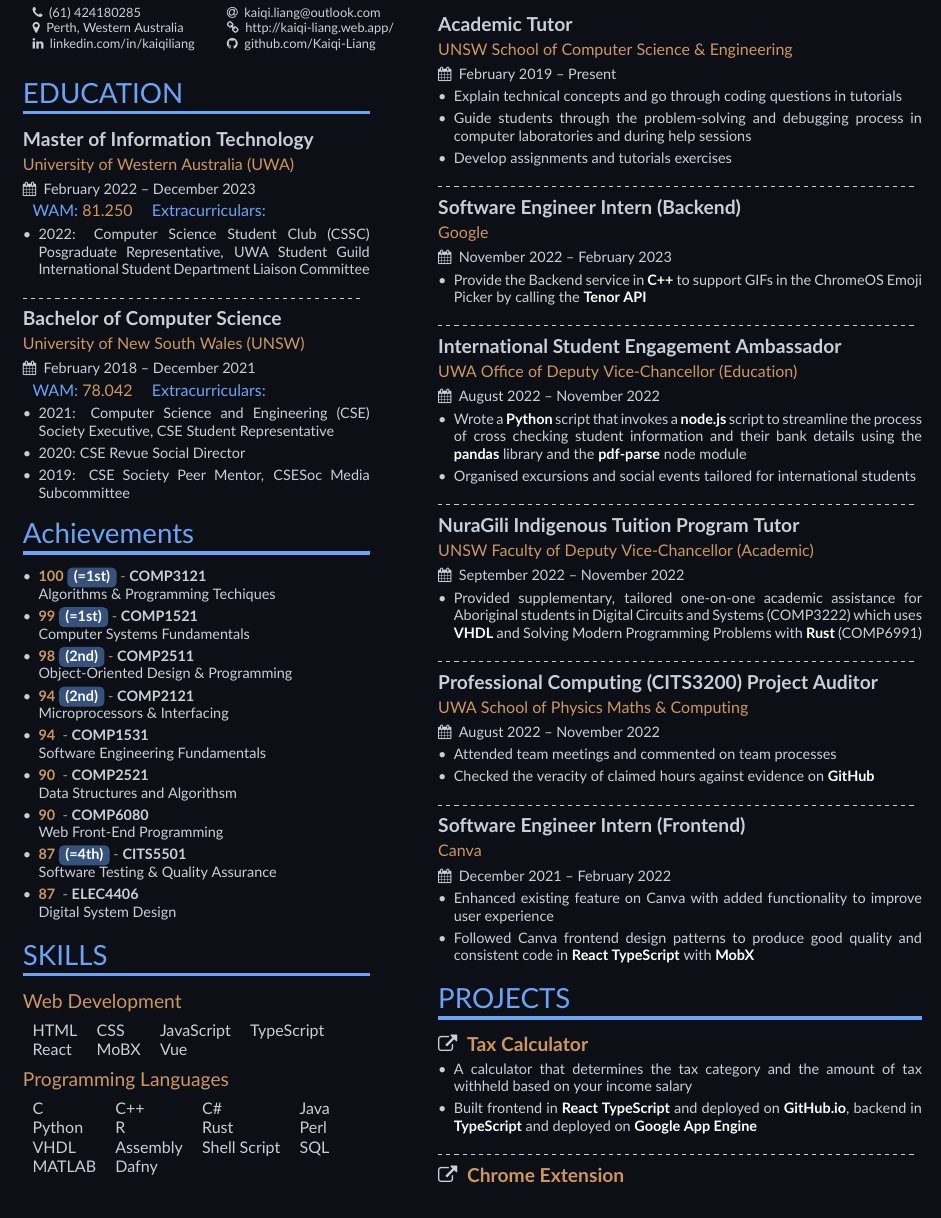
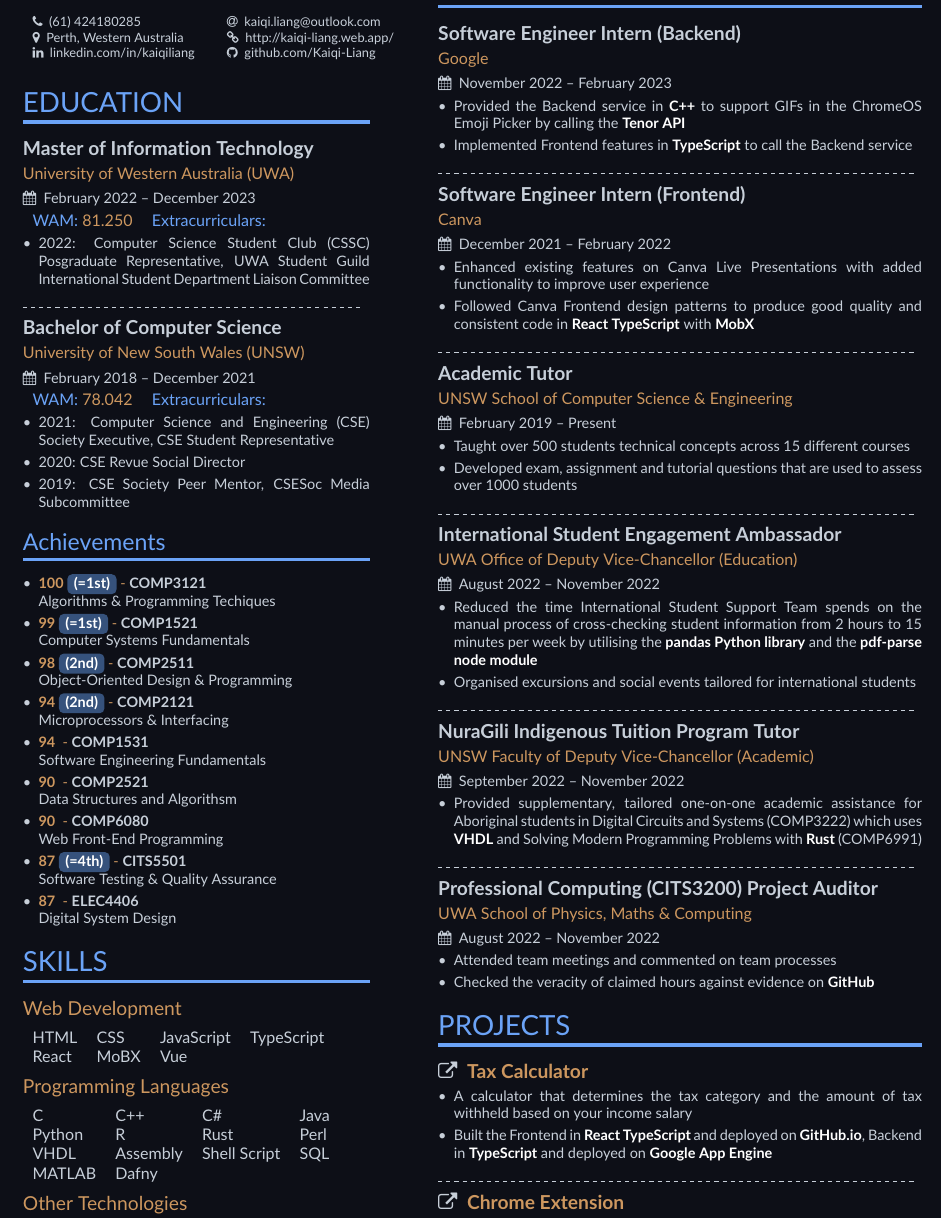
Before and after one commit to Kaiqi-Liang/Resume, a LaTeX CV (resume.tex, which reads resume.cls): part of the page, cut so that both start at the same text. Compiled offline with pdfLaTeX.

Commit message:
Add metrics and data for better impact

```diff
--- a/resume.cls
+++ b/resume.cls
@@ -30,7 +30,6 @@
 %%%%%%%%%%%%%%%%%%%%%%%%%%%%%%%%%%%%%%%%%%%%%%%%%%%%%%%%%%%%%%%%%%%%%%%%%%%%%%%%
 
 \definecolor{Orange}{HTML}{cd975f}
-\definecolor{HotPink}{HTML}{e56fb4}
 \definecolor{White}{rgb}{0.78,0.81,0.85}
 \definecolor{Blue}{rgb}{0.42, 0.64, 0.97}
 \definecolor{DarkBlue}{rgb}{0.05, 0.06, 0.09}
@@ -138,6 +137,12 @@
 	{\color{Blue}\rule{\linewidth}{2pt}\par}\medskip
 }
 
+\newcommand{\cvsubsection}[2][]{
+	\bigskip
+	{\color{Blue}\Large{#2}}\\[-1ex]
+	{\color{Blue}\rule{\linewidth}{2pt}\par}\medskip
+}
+
 \newcommand{\project}[2]{
 	\large\color{White}\textbf{\href{#2}{\icon{\faExternalLink}\color{Orange}#1}}\par
 	\smallskip\normalsize
--- a/resume.tex
+++ b/resume.tex
@@ -4,8 +4,8 @@
 \usepackage[default]{lato}
 \usepackage[none]{hyphenat}
 
-\geometry{top=0.5cm, bottom=0cm}
-\hypersetup{colorlinks=true}
+\geometry{top=0cm, bottom=0cm}
+\hypersetup{colorlinks=true, urlcolor=white}
 
 \begin{document}
 
@@ -86,22 +86,32 @@
 
 \mainbar{
 	\cvsection{EXPERIENCE}
+		\cvevent{Software Engineer Intern (Backend)}
+			{Google}
+			{November 2022 -- February 2023}
+		\begin{itemize}
+			\item Provided the Backend service in \technology{C++} to support GIFs in the ChromeOS Emoji Picker by calling the \technology{\href{https://developers.google.com/tenor}{Tenor API}}
+			\item Implemented Frontend features in \technology{TypeScript} to call the Backend service
+		\end{itemize}
+
+		\divider
+
+		\cvevent{Software Engineer Intern (Frontend)}
+			{Canva}
+			{December 2021 -- February 2022}
+		\begin{itemize}
+			\item Enhanced existing features on Canva Live Presentations with added functionality to improve user experience
+			\item Followed Canva Frontend design patterns to produce good quality and consistent code in \technology{React TypeScript} with \technology{MobX}
+		\end{itemize}
+
+		\divider
+
 		\cvevent{Academic Tutor}
 			{UNSW School of Computer Science \& Engineering}
 			{February 2019 -- Present}
 		\begin{itemize}
-			\item Explain technical concepts and go through coding questions in tutorials
-			\item Guide students through the problem-solving and debugging process in computer laboratories and during help sessions
-			\item Develop assignments and tutorials exercises
-		\end{itemize}
-
-		\divider
-
-		\cvevent{Software Engineer Intern (Backend)}
-			{Google}
-			{November 2022 -- February 2023}
-		\begin{itemize}
-			\item Provide the Backend service in \technology{C++} to support GIFs in the ChromeOS Emoji Picker by calling the \technology{Tenor API}
+			\item Taught over 500 students technical concepts across 15 different courses
+			\item Developed exam, assignment and tutorial questions that are used to assess over 1000 students
 		\end{itemize}
 
 		\divider
@@ -110,7 +120,7 @@
 			{UWA Office of Deputy Vice-Chancellor (Education)}
 			{August 2022 -- November 2022}
 		\begin{itemize}
-			\item Wrote a \technology{Python} script that invokes a \technology{node.js} script to streamline the process of cross checking student information and their bank details using the \technology{pandas} library and the \technology{pdf-parse} node module
+			\item Reduced the time International Student Support Team spends on the manual process of cross-checking student information from 2 hours to 15 minutes per week by utilising the \technology{pandas Python library} and the \technology{pdf-parse node module}
 			\item Organised excursions and social events tailored for international students
 		\end{itemize}
 
@@ -126,28 +136,18 @@
 		\divider
 
 		\cvevent{Professional Computing (CITS3200) Project Auditor}
-			{UWA School of Physics Maths \& Computing}
+			{UWA School of Physics, Maths \& Computing}
 			{August 2022 -- November 2022}
 		\begin{itemize}
 			\item Attended team meetings and commented on team processes
 			\item Checked the veracity of claimed hours against evidence on \technology{GitHub}
 		\end{itemize}
 
-		\divider
-
-		\cvevent{Software Engineer Intern (Frontend)}
-			{Canva}
-			{December 2021 -- February 2022}
-		\begin{itemize}
-			\item Enhanced existing feature on Canva with added functionality to improve user experience
-			\item Followed Canva frontend design patterns to produce good quality and consistent code in \technology{React TypeScript} with \technology{MobX}
-		\end{itemize}
-
 	\cvsection{PROJECTS}
 		\project{Tax Calculator}{https://kaiqi-liang.github.io/Tax-Calculator/}
 		\begin{itemize}
 			\item A calculator that determines the tax category and the amount of tax withheld based on your income salary
-			\item Built frontend in \technology{React TypeScript} and deployed on \technology{GitHub.io}, backend in \technology{TypeScript} and deployed on \technology{Google App Engine}
+			\item Built the Frontend in \technology{React TypeScript} and deployed on \technology{GitHub.io}, Backend in \technology{TypeScript} and deployed on \technology{Google App Engine}
 		\end{itemize}
 
 		\divider
```
Also changed, not shown: resume.pdf, resume.tex (2 more changed lines).
